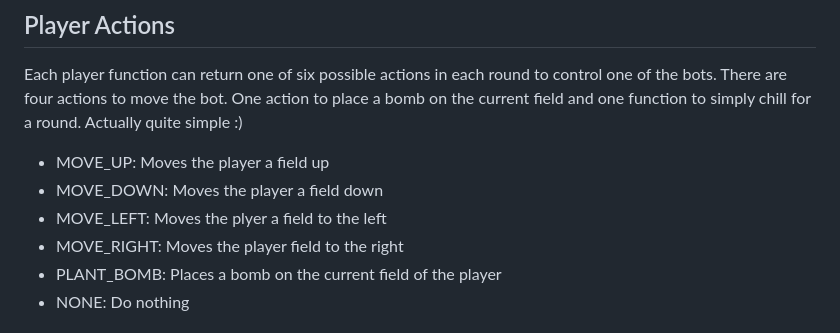
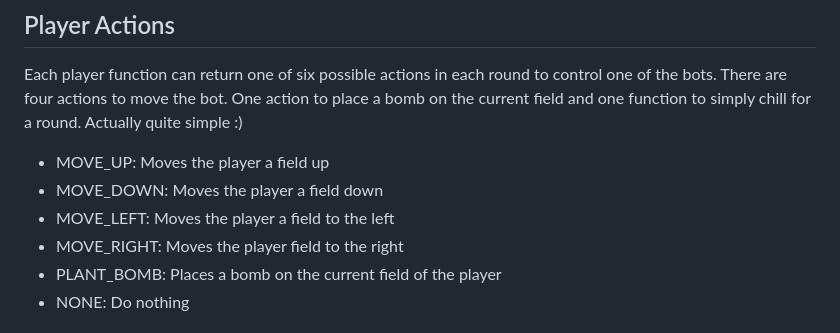
Before and after one commit to N3moAhead/bomberman, a Markdown page: README.md, the part around the change. Drawn GitHub-style.

```diff
--- a/README.md
+++ b/README.md
@@ -63,7 +63,7 @@ Each player function can return one of six possible actions in each round to con
 
 - MOVE_UP: Moves the player a field up
 - MOVE_DOWN: Moves the player a field down
-- MOVE_LEFT: Moves the plyer a field to the left
+- MOVE_LEFT: Moves the player a field to the left
 - MOVE_RIGHT: Moves the player field to the right
 - PLANT_BOMB: Places a bomb on the current field of the player
 - NONE: Do nothing
```
